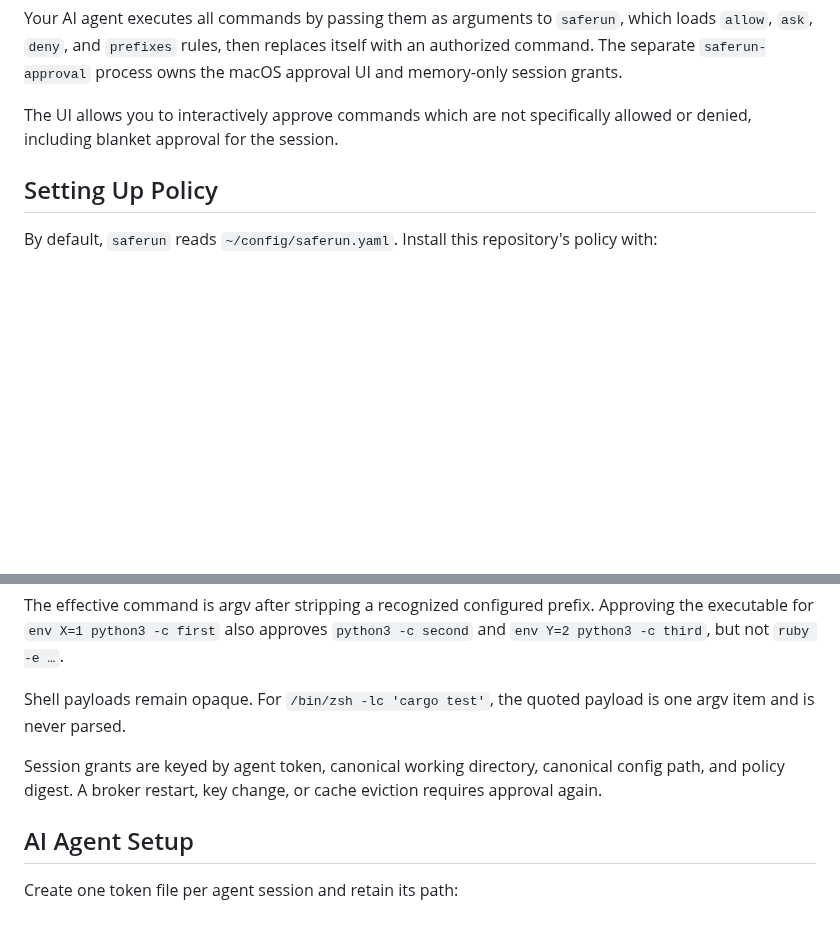
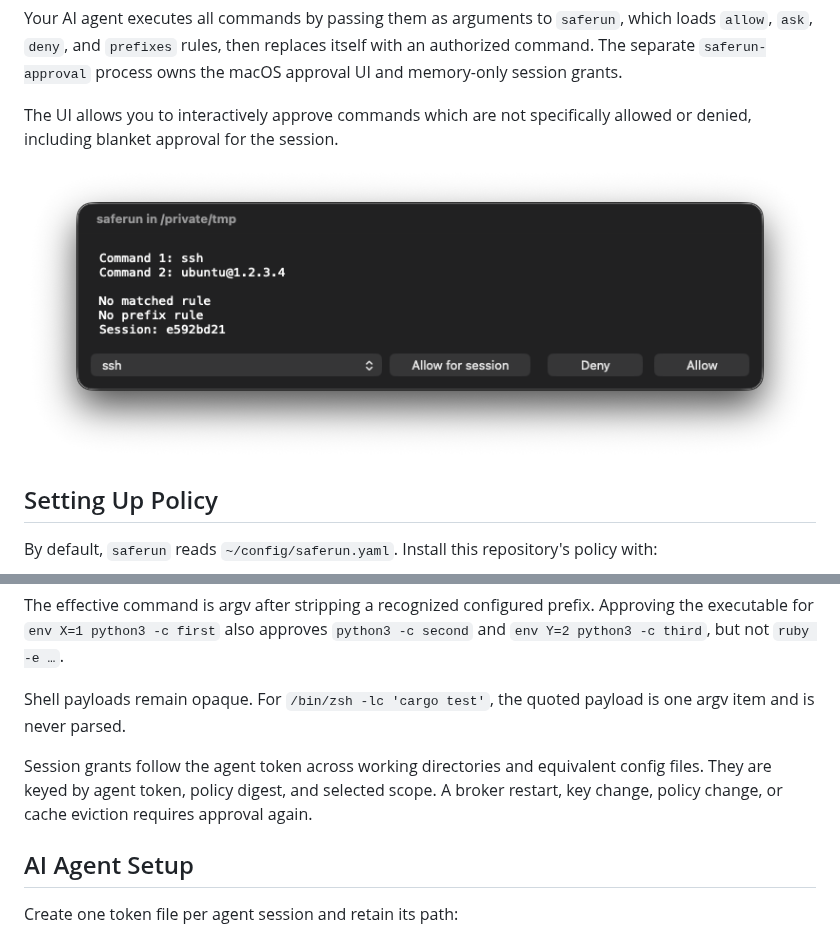
Before and after one commit to cmlad/saferun, a Markdown page: README.md, 2 parts joined by grey strips. Rendered like a GitHub page; pictures changed too: assets/saferun-approval.png (added); blank space fills up the shorter version.

```diff
--- a/README.md
+++ b/README.md
@@ -7,6 +7,8 @@
 Your AI agent executes all commands by passing them as arguments to `saferun`, which loads `allow`, `ask`, `deny`, and `prefixes` rules, then replaces itself with an authorized command. The separate `saferun-approval` process owns the macOS approval UI and memory-only session grants.
 
 The UI allows you to interactively approve commands which are not specifically allowed or denied, including blanket approval for the session.
+
+![saferun approval dialog](assets/saferun-approval.png)
 
 ## Setting Up Policy
 
@@ -82,7 +84,7 @@ The effective command is argv after stripping a recognized configured prefix. Ap
 
 Shell payloads remain opaque. For `/bin/zsh -lc 'cargo test'`, the quoted payload is one argv item and is never parsed.
 
-Session grants are keyed by agent token, canonical working directory, canonical config path, and policy digest. A broker restart, key change, or cache eviction requires approval again.
+Session grants follow the agent token across working directories and equivalent config files. They are keyed by agent token, policy digest, and selected scope. A broker restart, key change, policy change, or cache eviction requires approval again.
 
 ## AI Agent Setup
 
```
Also changed, not shown: 1 other file.
